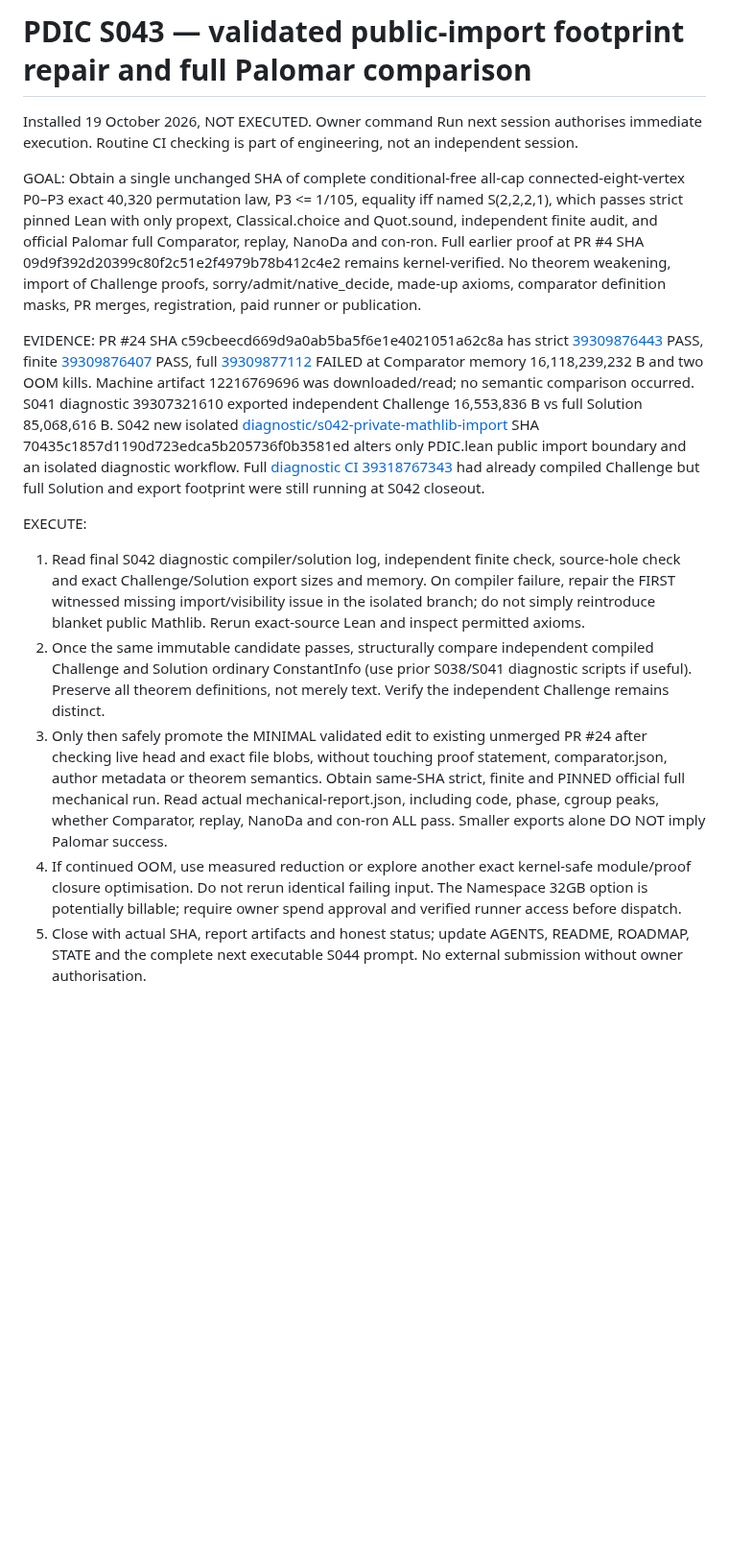
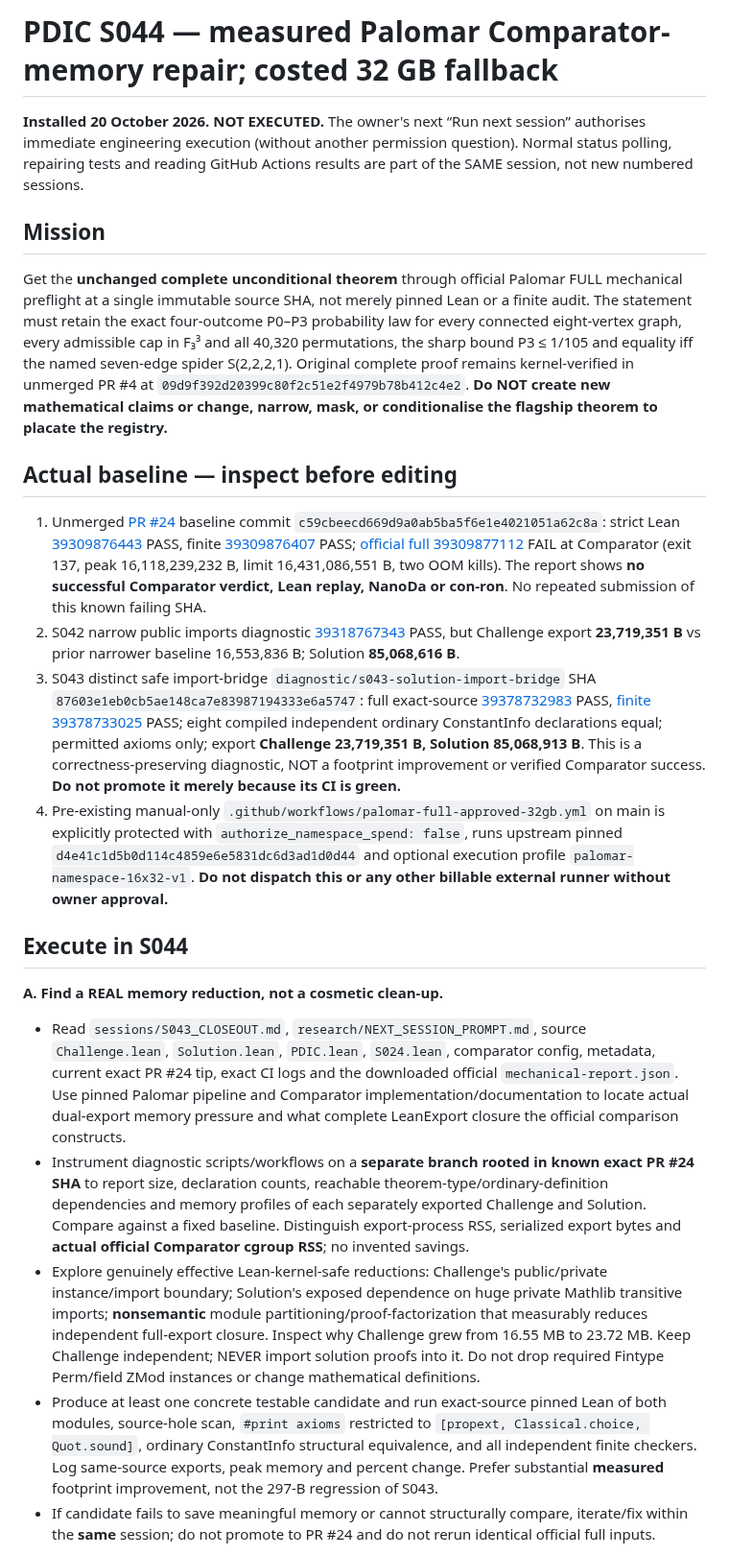
Before and after one commit to jfairfaxball-348/Pan-Disciplinary-Invariance-Conjecture, a Markdown page: research/NEXT_SESSION_PROMPT.md, the part around one of its changes. Shown at 96% size. Rendered like a GitHub page; blank space fills up the shorter version.

Commit message:
PDIC: install executable S044 Comparator memory engineering and cost-gated fallback

```diff
--- a/research/NEXT_SESSION_PROMPT.md
+++ b/research/NEXT_SESSION_PROMPT.md
@@ -1,14 +1,24 @@
-# PDIC S043 — validated public-import footprint repair and full Palomar comparison
+# PDIC S044 — measured Palomar Comparator-memory repair; costed 32 GB fallback
 
-Installed 19 October 2026, NOT EXECUTED. Owner command Run next session authorises immediate execution. Routine CI checking is part of engineering, not an independent session.
+**Installed 20 October 2026. NOT EXECUTED.** The owner's next “Run next session” authorises immediate engineering execution (without another permission question). Normal status polling, repairing tests and reading GitHub Actions results are part of the SAME session, not new numbered sessions.
 
-GOAL: Obtain a single unchanged SHA of complete conditional-free all-cap connected-eight-vertex P0–P3 exact 40,320 permutation law, P3 <= 1/105, equality iff named S(2,2,2,1), which passes strict pinned Lean with only propext, Classical.choice and Quot.sound, independent finite audit, and official Palomar full Comparator, replay, NanoDa and con-ron. Full earlier proof at PR #4 SHA 09d9f392d20399c80f2c51e2f4979b78b412c4e2 remains kernel-verified. No theorem weakening, import of Challenge proofs, sorry/admit/native_decide, made-up axioms, comparator definition masks, PR merges, registration, paid runner or publication.
+## Mission
 
-EVIDENCE: PR #24 SHA c59cbeecd669d9a0ab5ba5f6e1e4021051a62c8a has strict [39309876443](https://github.com/jfairfaxball-348/Pan-Disciplinary-Invariance-Conjecture/actions/runs/39309876443) PASS, finite [39309876407](https://github.com/jfairfaxball-348/Pan-Disciplinary-Invariance-Conjecture/actions/runs/39309876407) PASS, full [39309877112](https://github.com/jfairfaxball-348/Pan-Disciplinary-Invariance-Conjecture/actions/runs/39309877112) FAILED at Comparator memory 16,118,239,232 B and two OOM kills. Machine artifact 12216769696 was downloaded/read; no semantic comparison occurred. S041 diagnostic 39307321610 exported independent Challenge 16,553,836 B vs full Solution 85,068,616 B. S042 new isolated [diagnostic/s042-private-mathlib-import](https://github.com/jfairfaxball-348/Pan-Disciplinary-Invariance-Conjecture/tree/diagnostic/s042-private-mathlib-import) SHA 70435c1857d1190d723edca5b205736f0b3581ed alters only PDIC.lean public import boundary and an isolated diagnostic workflow. Full [diagnostic CI 39318767343](https://github.com/jfairfaxball-348/Pan-Disciplinary-Invariance-Conjecture/actions/runs/39318767343) had already compiled Challenge but full Solution and export footprint were still running at S042 closeout.
+Get the **unchanged complete unconditional theorem** through official Palomar FULL mechanical preflight at a single immutable source SHA, not merely pinned Lean or a finite audit. The statement must retain the exact four-outcome P0–P3 probability law for every connected eight-vertex graph, every admissible cap in F₃³ and all 40,320 permutations, the sharp bound P3 ≤ 1/105 and equality iff the named seven-edge spider S(2,2,2,1). Original complete proof remains kernel-verified in unmerged PR #4 at `09d9f392d20399c80f2c51e2f4979b78b412c4e2`. **Do NOT create new mathematical claims or change, narrow, mask, or conditionalise the flagship theorem to placate the registry.**
 
-EXECUTE:
-1. Read final S042 diagnostic compiler/solution log, independent finite check, source-hole check and exact Challenge/Solution export sizes and memory. On compiler failure, repair the FIRST witnessed missing import/visibility issue in the isolated branch; do not simply reintroduce blanket public Mathlib. Rerun exact-source Lean and inspect permitted axioms.
-2. Once the same immutable candidate passes, structurally compare independent compiled Challenge and Solution ordinary ConstantInfo (use prior S038/S041 diagnostic scripts if useful). Preserve all theorem definitions, not merely text. Verify the independent Challenge remains distinct.
-3. Only then safely promote the MINIMAL validated edit to existing unmerged PR #24 after checking live head and exact file blobs, without touching proof statement, comparator.json, author metadata or theorem semantics. Obtain same-SHA strict, finite and PINNED official full mechanical run. Read actual mechanical-report.json, including code, phase, cgroup peaks, whether Comparator, replay, NanoDa and con-ron ALL pass. Smaller exports alone DO NOT imply Palomar success.
-4. If continued OOM, use measured reduction or explore another exact kernel-safe module/proof closure optimisation. Do not rerun identical failing input. The Namespace 32GB option is potentially billable; require owner spend approval and verified runner access before dispatch.
-5. Close with actual SHA, report artifacts and honest status; update AGENTS, README, ROADMAP, STATE and the complete next executable S044 prompt. No external submission without owner authorisation.
+## Actual baseline — inspect before editing
+
+1. Unmerged [PR #24](https://github.com/jfairfaxball-348/Pan-Disciplinary-Invariance-Conjecture/pull/24) baseline commit `c59cbeecd669d9a0ab5ba5f6e1e4021051a62c8a`: strict Lean [39309876443](https://github.com/jfairfaxball-348/Pan-Disciplinary-Invariance-Conjecture/actions/runs/39309876443) PASS, finite [39309876407](https://github.com/jfairfaxball-348/Pan-Disciplinary-Invariance-Conjecture/actions/runs/39309876407) PASS; [official full 39309877112](https://github.com/jfairfaxball-348/Pan-Disciplinary-Invariance-Conjecture/actions/runs/39309877112) FAIL at Comparator (exit 137, peak 16,118,239,232 B, limit 16,431,086,551 B, two OOM kills). The report shows **no successful Comparator verdict, Lean replay, NanoDa or con-ron**. No repeated submission of this known failing SHA.
+2. S042 narrow public imports diagnostic [39318767343](https://github.com/jfairfaxball-348/Pan-Disciplinary-Invariance-Conjecture/actions/runs/39318767343) PASS, but Challenge export **23,719,351 B** vs prior narrower baseline 16,553,836 B; Solution **85,068,616 B**.
+3. S043 distinct safe import-bridge `diagnostic/s043-solution-import-bridge` SHA `87603e1eb0cb5ae148ca7e83987194333e6a5747`: full exact-source [39378732983](https://github.com/jfairfaxball-348/Pan-Disciplinary-Invariance-Conjecture/actions/runs/39378732983) PASS, [finite 39378733025](https://github.com/jfairfaxball-348/Pan-Disciplinary-Invariance-Conjecture/actions/runs/39378733025) PASS; eight compiled independent ordinary ConstantInfo declarations equal; permitted axioms only; export **Challenge 23,719,351 B, Solution 85,068,913 B**. This is a correctness-preserving diagnostic, NOT a footprint improvement or verified Comparator success. **Do not promote it merely because its CI is green.**
+4. Pre-existing manual-only `.github/workflows/palomar-full-approved-32gb.yml` on main is explicitly protected with `authorize_namespace_spend: false`, runs upstream pinned `d4e41c1d5b0d114c4859e6e5831dc6d3ad1d0d44` and optional execution profile `palomar-namespace-16x32-v1`. **Do not dispatch this or any other billable external runner without owner approval.**
+
+## Execute in S044
+
+**A. Find a REAL memory reduction, not a cosmetic clean-up.**
+- Read `sessions/S043_CLOSEOUT.md`, `research/NEXT_SESSION_PROMPT.md`, source `Challenge.lean`, `Solution.lean`, `PDIC.lean`, `S024.lean`, comparator config, metadata, current exact PR #24 tip, exact CI logs and the downloaded official `mechanical-report.json`. Use pinned Palomar pipeline and Comparator implementation/documentation to locate actual dual-export memory pressure and what complete LeanExport closure the official comparison constructs.
+- Instrument diagnostic scripts/workflows on a **separate branch rooted in known exact PR #24 SHA** to report size, declaration counts, reachable theorem-type/ordinary-definition dependencies and memory profiles of each separately exported Challenge and Solution. Compare against a fixed baseline. Distinguish export-process RSS, serialized export bytes and **actual official Comparator cgroup RSS**; no invented savings.
+- Explore genuinely effective Lean-kernel-safe reductions: Challenge's public/private instance/import boundary; Solution's exposed dependence on huge private Mathlib transitive imports; **nonsemantic** module partitioning/proof-factorization that measurably reduces independent full-export closure. Inspect why Challenge grew from 16.55 MB to 23.72 MB. Keep Challenge independent; NEVER import solution proofs into it. Do not drop required Fintype Perm/field ZMod instances or change mathematical definitions.
+- Produce at least one concrete testable candidate and run exact-source pinned Lean of both modules, source-hole scan, `#print axioms` restricted to `[propext, Classical.choice, Quot.sound]`, ordinary ConstantInfo structural equivalence, and all independent finite checkers. Log same-source exports, peak memory and percent change. Prefer substantial **measured** footprint improvement, not the 297-B regression of S043.
+- If candidate fails to save meaningful memory or cannot structurally compare, iterate/fix within the **same** session; do not promote to PR #24 and do not rerun identical official full inputs.
+
```
Also changed, not shown: other parts of research/NEXT_SESSION_PROMPT.md (+13 -0 lines).
